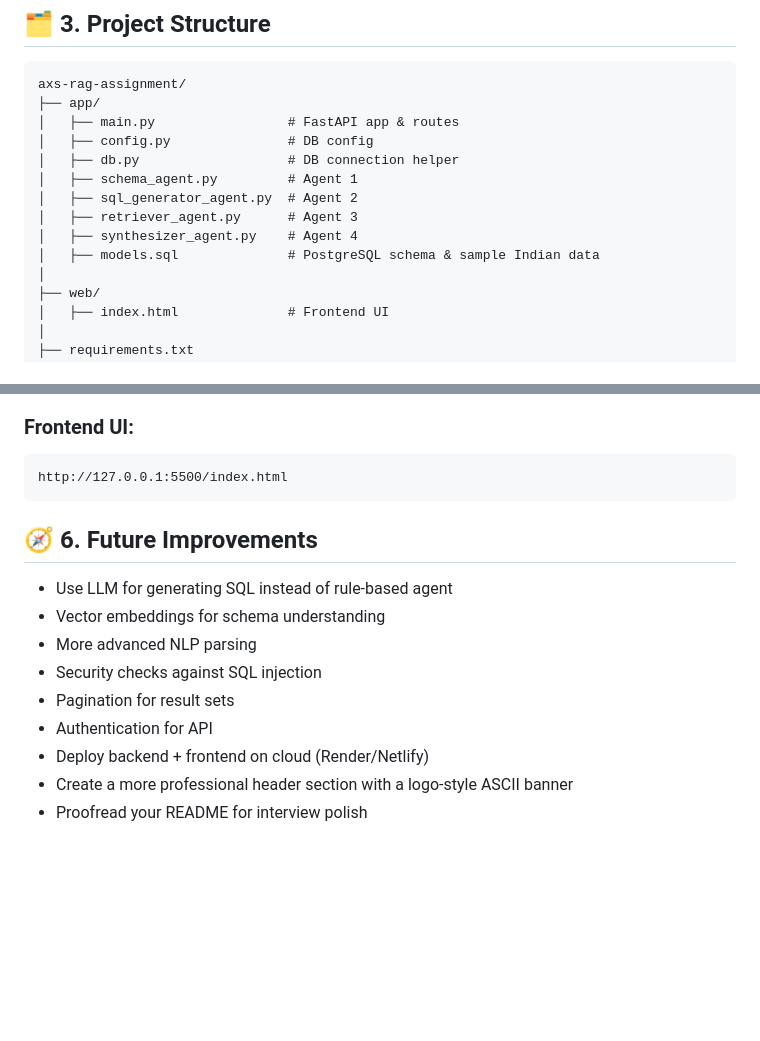
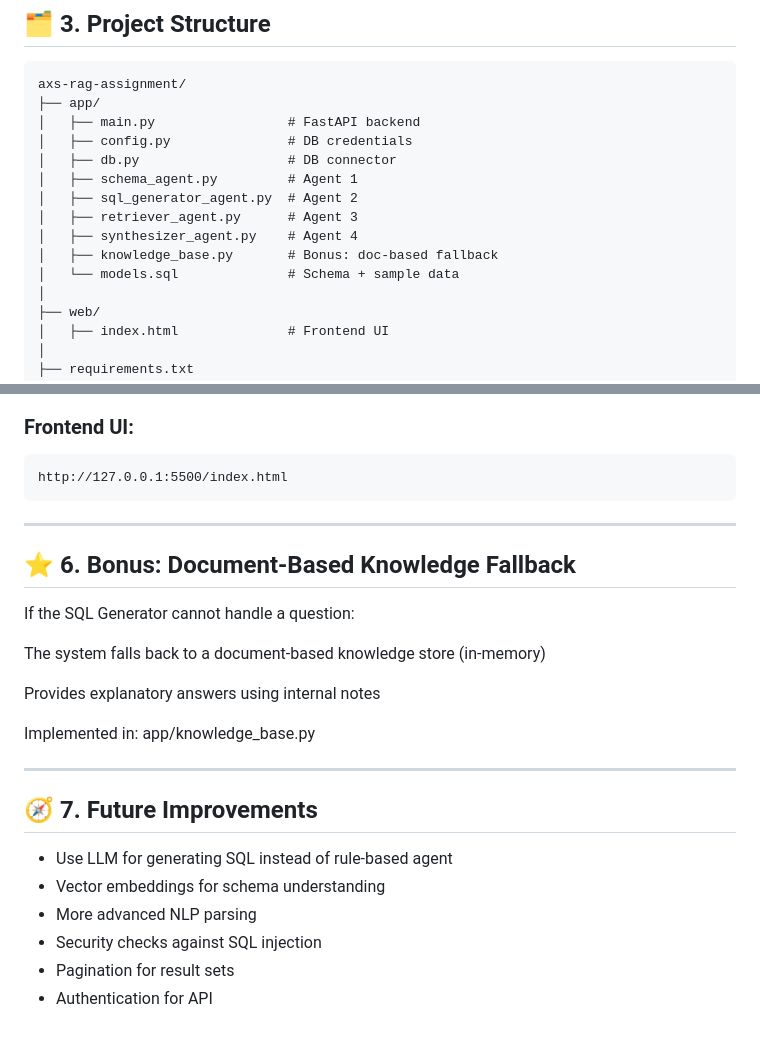
Before and after one commit to Meghakm13/axs-rag, a Markdown page: README.md, 2 parts joined by grey strips. Rendered like a GitHub page; blank space fills up the shorter version.

Commit message:
Revise README for clarity and bonus features
Updated README to clarify file purposes and added bonus section.

````diff
--- a/README.md
+++ b/README.md
@@ -54,14 +54,15 @@ Final Response (JSON + UI)
 ```
 axs-rag-assignment/
 ├── app/
-│   ├── main.py                 # FastAPI app & routes
-│   ├── config.py               # DB config
-│   ├── db.py                   # DB connection helper
+│   ├── main.py                 # FastAPI backend
+│   ├── config.py               # DB credentials
+│   ├── db.py                   # DB connector
 │   ├── schema_agent.py         # Agent 1
 │   ├── sql_generator_agent.py  # Agent 2
 │   ├── retriever_agent.py      # Agent 3
 │   ├── synthesizer_agent.py    # Agent 4
-│   ├── models.sql              # PostgreSQL schema & sample Indian data
+│   ├── knowledge_base.py       # Bonus: doc-based fallback
+│   └── models.sql              # Schema + sample data
 │
 ├── web/
 │   ├── index.html              # Frontend UI
@@ -203,8 +204,21 @@ http://127.0.0.1:8000/docs
 http://127.0.0.1:5500/index.html
 ```
 
+---
 
-## 🧭 6. Future Improvements
+## ⭐ 6. Bonus: Document-Based Knowledge Fallback
+
+If the SQL Generator cannot handle a question:
+
+The system falls back to a document-based knowledge store (in-memory)
+
+Provides explanatory answers using internal notes
+
+Implemented in: app/knowledge_base.py
+
+---
+
+## 🧭 7. Future Improvements
 
 * Use LLM for generating SQL instead of rule-based agent
 * Vector embeddings for schema understanding
@@ -212,6 +226,3 @@ http://127.0.0.1:5500/index.html
 * Security checks against SQL injection
 * Pagination for result sets
 * Authentication for API
-* Deploy backend + frontend on cloud (Render/Netlify)
-* Create a more professional header section with a logo-style ASCII banner
-* Proofread your README for interview polish
````
